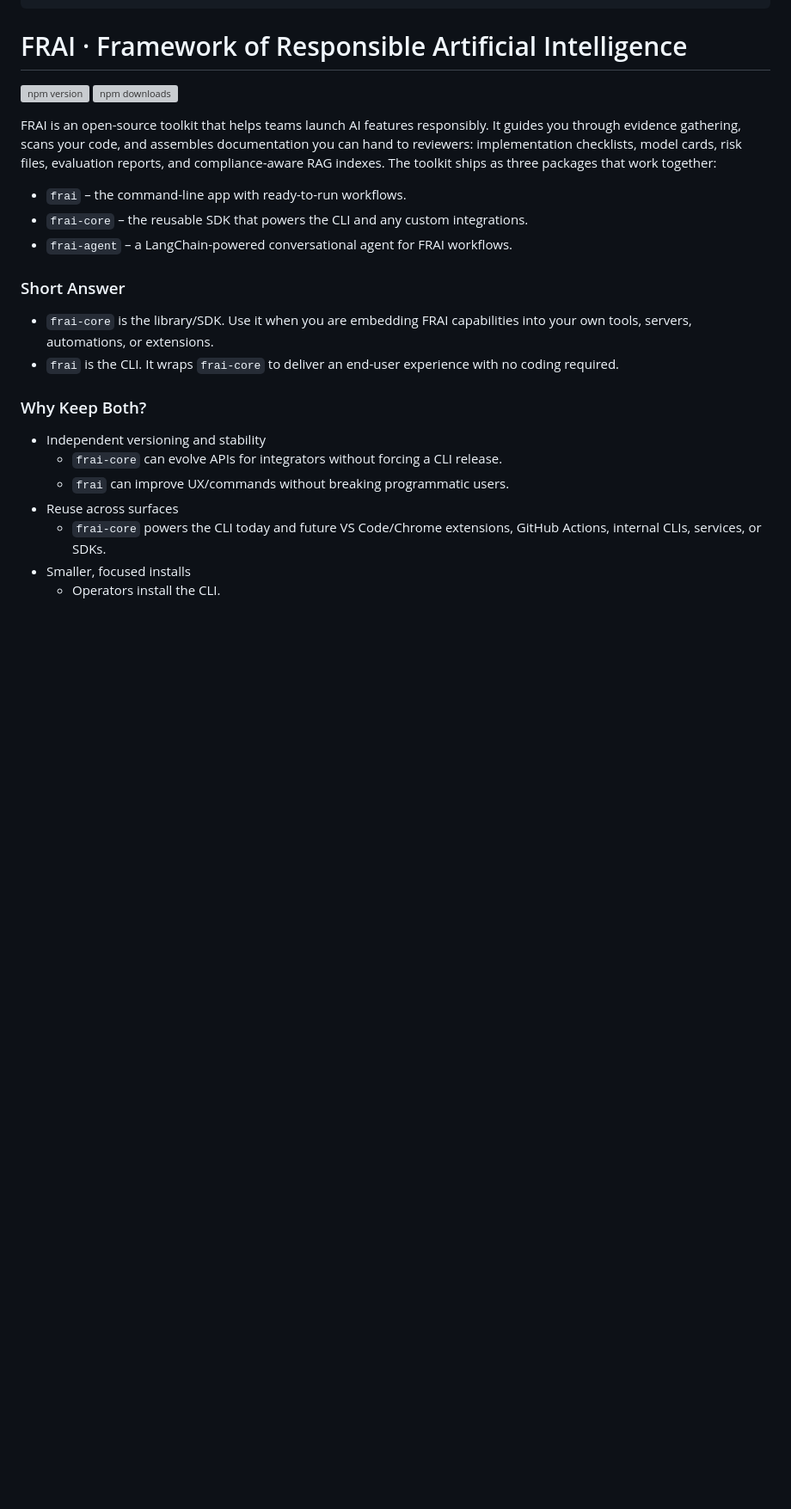
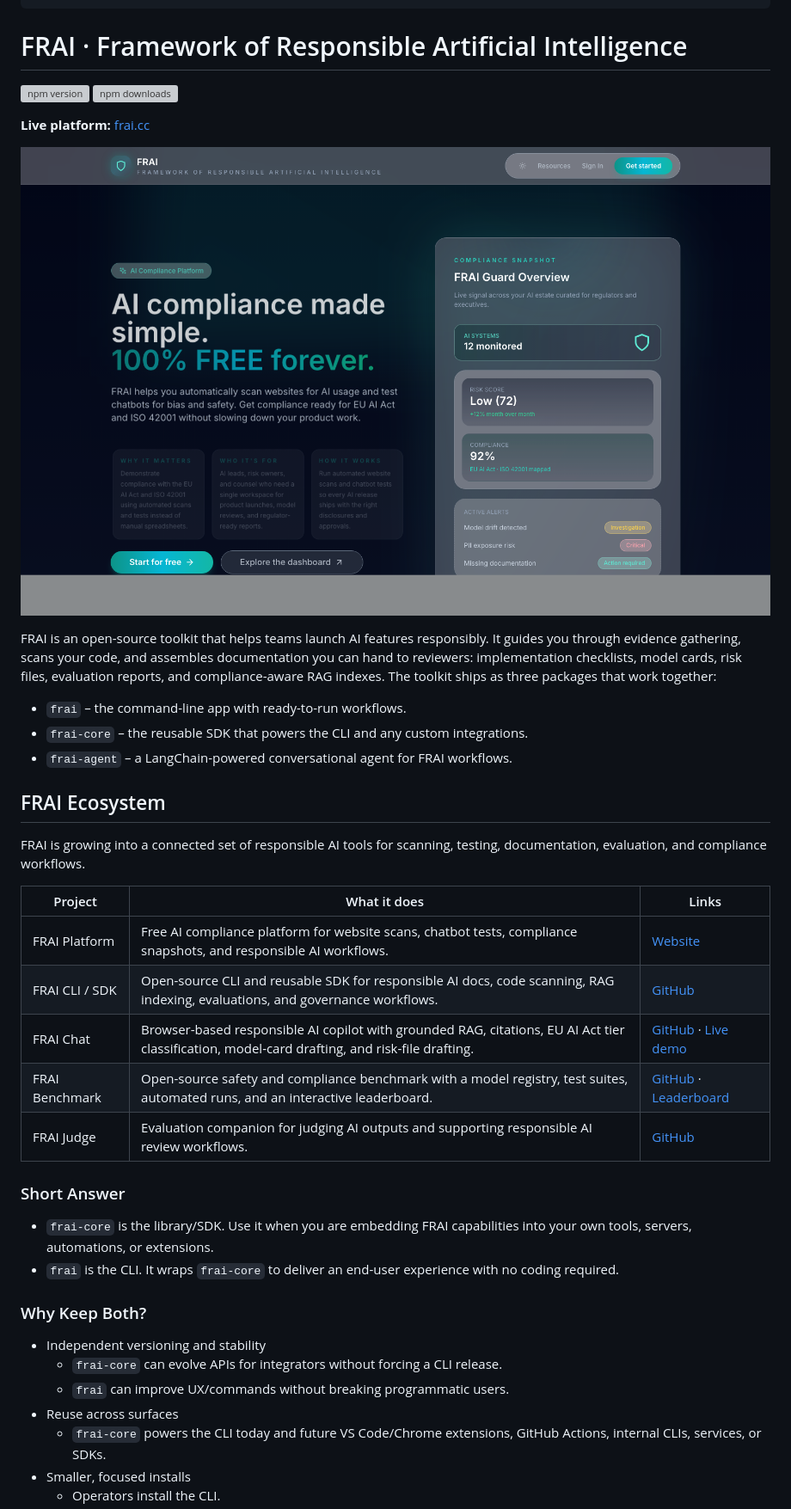
Before and after one commit to sebuzdugan/frai, a Markdown page: README.md, the part around the change. Shown: that part at 86% size. GitHub-like rendering; pictures changed too: assets/frai_cc_screenshot.png (added); blank space fills up the shorter version; grey boxes are pictures that could not be loaded.

Commit message:
docs: add FRAI ecosystem links

```diff
--- a/README.md
+++ b/README.md
@@ -20,12 +20,27 @@
 ![npm version](https://img.shields.io/npm/v/frai)
 ![npm downloads](https://img.shields.io/npm/dt/frai)
 
+**Live platform:** [frai.cc](https://www.frai.cc/)
+
+![FRAI website screenshot showing the AI compliance platform, compliance snapshot, and FRAI Guard overview.](assets/frai_cc_screenshot.png)
 
 FRAI is an open-source toolkit that helps teams launch AI features responsibly. It guides you through evidence gathering, scans your code, and assembles documentation you can hand to reviewers: implementation checklists, model cards, risk files, evaluation reports, and compliance-aware RAG indexes. The toolkit ships as three packages that work together:
 
 - `frai` – the command-line app with ready-to-run workflows.
 - `frai-core` – the reusable SDK that powers the CLI and any custom integrations.
 - `frai-agent` – a LangChain-powered conversational agent for FRAI workflows.
+
+## FRAI Ecosystem
+
+FRAI is growing into a connected set of responsible AI tools for scanning, testing, documentation, evaluation, and compliance workflows.
+
+| Project | What it does | Links |
+|---------|--------------|-------|
+| FRAI Platform | Free AI compliance platform for website scans, chatbot tests, compliance snapshots, and responsible AI workflows. | [Website](https://www.frai.cc/) |
+| FRAI CLI / SDK | Open-source CLI and reusable SDK for responsible AI docs, code scanning, RAG indexing, evaluations, and governance workflows. | [GitHub](https://github.com/sebuzdugan/frai) |
+| FRAI Chat | Browser-based responsible AI copilot with grounded RAG, citations, EU AI Act tier classification, model-card drafting, and risk-file drafting. | [GitHub](https://github.com/sebuzdugan/frai-chat) · [Live demo](https://sebuzdugan.github.io/frai-chat/) |
+| FRAI Benchmark | Open-source safety and compliance benchmark with a model registry, test suites, automated runs, and an interactive leaderboard. | [GitHub](https://github.com/sebuzdugan/frai-benchmark) · [Leaderboard](https://sebuzdugan.github.io/frai-benchmark/) |
+| FRAI Judge | Evaluation companion for judging AI outputs and supporting responsible AI review workflows. | [GitHub](https://github.com/sebuzdugan/frai-judge) |
 
 ### Short Answer
 - `frai-core` is the library/SDK. Use it when you are embedding FRAI capabilities into your own tools, servers, automations, or extensions.
```
